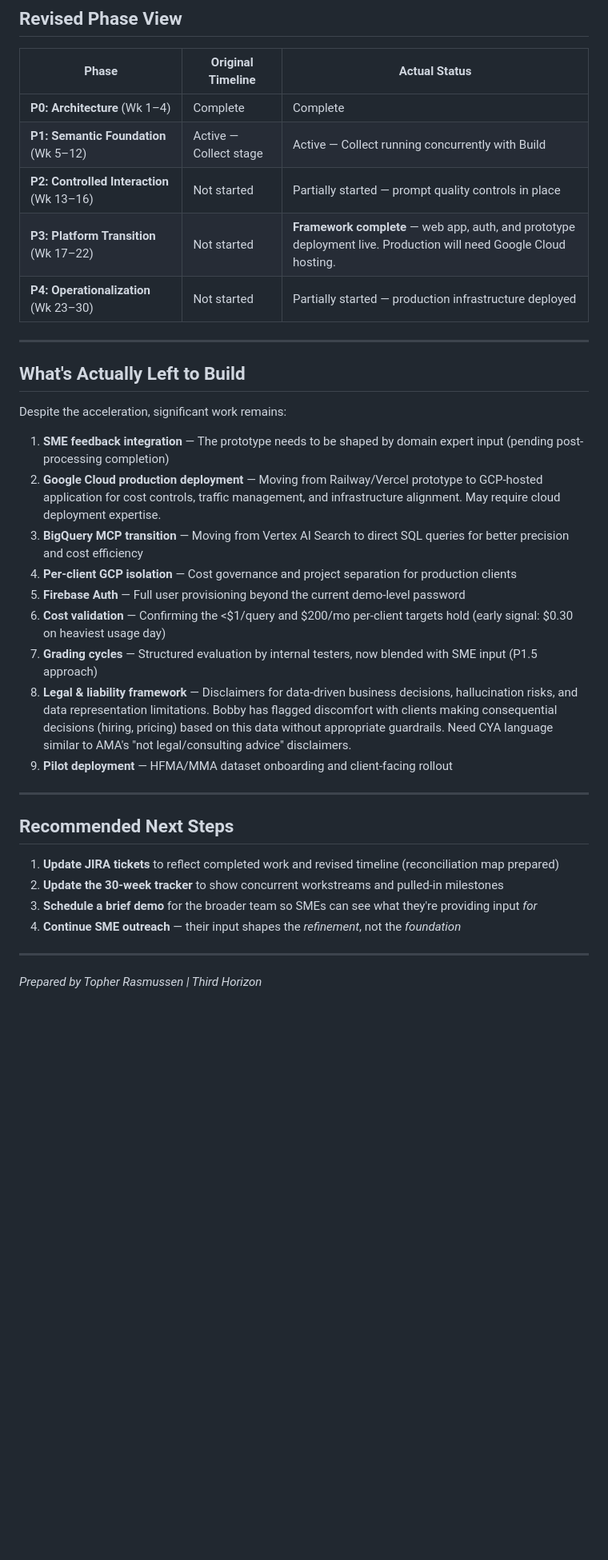
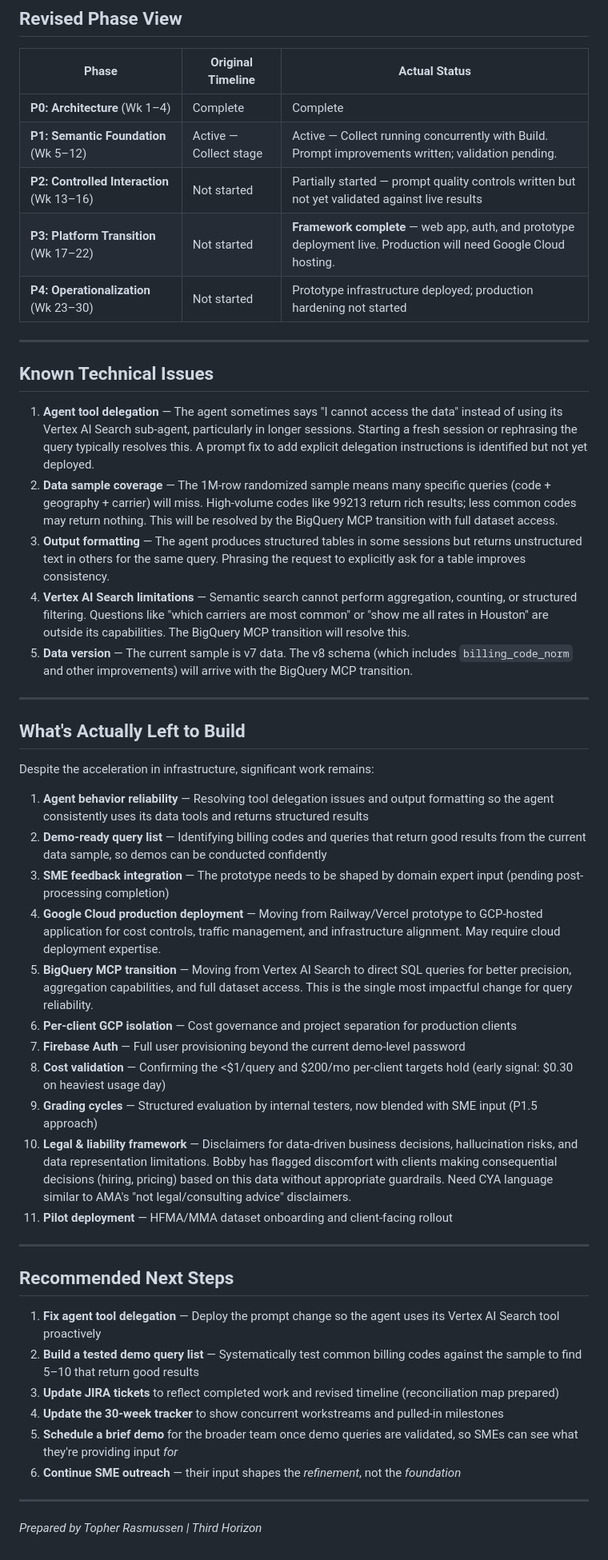
Before and after one commit to thtopher/muninn-tracker, a Markdown page: Progress_Update_Mar13.md, the part around one of its changes. Shown at 80% size. Drawn GitHub-style; blank space fills up the shorter version.

```diff
--- a/Progress_Update_Mar13.md
+++ b/Progress_Update_Mar13.md
@@ -100,35 +113,49 @@ The original plan treated SME input gathering (P1 Collect stage) as a prerequisi
 | Phase | Original Timeline | Actual Status |
 |---|---|---|
 | **P0: Architecture** (Wk 1–4) | Complete | Complete |
-| **P1: Semantic Foundation** (Wk 5–12) | Active — Collect stage | Active — Collect running concurrently with Build |
-| **P2: Controlled Interaction** (Wk 13–16) | Not started | Partially started — prompt quality controls in place |
+| **P1: Semantic Foundation** (Wk 5–12) | Active — Collect stage | Active — Collect running concurrently with Build. Prompt improvements written; validation pending. |
+| **P2: Controlled Interaction** (Wk 13–16) | Not started | Partially started — prompt quality controls written but not yet validated against live results |
 | **P3: Platform Transition** (Wk 17–22) | Not started | **Framework complete** — web app, auth, and prototype deployment live. Production will need Google Cloud hosting. |
-| **P4: Operationalization** (Wk 23–30) | Not started | Partially started — production infrastructure deployed |
+| **P4: Operationalization** (Wk 23–30) | Not started | Prototype infrastructure deployed; production hardening not started |
+
+---
+
+## Known Technical Issues
+
+1. **Agent tool delegation** — The agent sometimes says "I cannot access the data" instead of using its Vertex AI Search sub-agent, particularly in longer sessions. Starting a fresh session or rephrasing the query typically resolves this. A prompt fix to add explicit delegation instructions is identified but not yet deployed.
+2. **Data sample coverage** — The 1M-row randomized sample means many specific queries (code + geography + carrier) will miss. High-volume codes like 99213 return rich results; less common codes may return nothing. This will be resolved by the BigQuery MCP transition with full dataset access.
+3. **Output formatting** — The agent produces structured tables in some sessions but returns unstructured text in others for the same query. Phrasing the request to explicitly ask for a table improves consistency.
+4. **Vertex AI Search limitations** — Semantic search cannot perform aggregation, counting, or structured filtering. Questions like "which carriers are most common" or "show me all rates in Houston" are outside its capabilities. The BigQuery MCP transition will resolve this.
+5. **Data version** — The current sample is v7 data. The v8 schema (which includes `billing_code_norm` and other improvements) will arrive with the BigQuery MCP transition.
 
 ---
 
 ## What's Actually Left to Build
 
-Despite the acceleration, significant work remains:
+Despite the acceleration in infrastructure, significant work remains:
 
-1. **SME feedback integration** — The prototype needs to be shaped by domain expert input (pending post-processing completion)
-2. **Google Cloud production deployment** — Moving from Railway/Vercel prototype to GCP-hosted application for cost controls, traffic management, and infrastructure alignment. May require cloud deployment expertise.
-3. **BigQuery MCP transition** — Moving from Vertex AI Search to direct SQL queries for better precision and cost efficiency
-4. **Per-client GCP isolation** — Cost governance and project separation for production clients
-5. **Firebase Auth** — Full user provisioning beyond the current demo-level password
-6. **Cost validation** — Confirming the <$1/query and $200/mo per-client targets hold (early signal: $0.30 on heaviest usage day)
-7. **Grading cycles** — Structured evaluation by internal testers, now blended with SME input (P1.5 approach)
-8. **Legal & liability framework** — Disclaimers for data-driven business decisions, hallucination risks, and data representation limitations. Bobby has flagged discomfort with clients making consequential decisions (hiring, pricing) based on this data without appropriate guardrails. Need CYA language similar to AMA's "not legal/consulting advice" disclaimers.
-9. **Pilot deployment** — HFMA/MMA dataset onboarding and client-facing rollout
+1. **Agent behavior reliability** — Resolving tool delegation issues and output formatting so the agent consistently uses its data tools and returns structured results
+2. **Demo-ready query list** — Identifying billing codes and queries that return good results from the current data sample, so demos can be conducted confidently
+3. **SME feedback integration** — The prototype needs to be shaped by domain expert input (pending post-processing completion)
+4. **Google Cloud production deployment** — Moving from Railway/Vercel prototype to GCP-hosted application for cost controls, traffic management, and infrastructure alignment. May require cloud deployment expertise.
+5. **BigQuery MCP transition** — Moving from Vertex AI Search to direct SQL queries for better precision, aggregation capabilities, and full dataset access. This is the single most impactful change for query reliability.
+6. **Per-client GCP isolation** — Cost governance and project separation for production clients
+7. **Firebase Auth** — Full user provisioning beyond the current demo-level password
+8. **Cost validation** — Confirming the <$1/query and $200/mo per-client targets hold (early signal: $0.30 on heaviest usage day)
+9. **Grading cycles** — Structured evaluation by internal testers, now blended with SME input (P1.5 approach)
+10. **Legal & liability framework** — Disclaimers for data-driven business decisions, hallucination risks, and data representation limitations. Bobby has flagged discomfort with clients making consequential decisions (hiring, pricing) based on this data without appropriate guardrails. Need CYA language similar to AMA's "not legal/consulting advice" disclaimers.
+11. **Pilot deployment** — HFMA/MMA dataset onboarding and client-facing rollout
 
 ---
 
 ## Recommended Next Steps
 
-1. **Update JIRA tickets** to reflect completed work and revised timeline (reconciliation map prepared)
-2. **Update the 30-week tracker** to show concurrent workstreams and pulled-in milestones
-3. **Schedule a brief demo** for the broader team so SMEs can see what they're providing input *for*
-4. **Continue SME outreach** — their input shapes the *refinement*, not the *foundation*
+1. **Fix agent tool delegation** — Deploy the prompt change so the agent uses its Vertex AI Search tool proactively
+2. **Build a tested demo query list** — Systematically test common billing codes against the sample to find 5–10 that return good results
+3. **Update JIRA tickets** to reflect completed work and revised timeline (reconciliation map prepared)
+4. **Update the 30-week tracker** to show concurrent workstreams and pulled-in milestones
+5. **Schedule a brief demo** for the broader team once demo queries are validated, so SMEs can see what they're providing input *for*
+6. **Continue SME outreach** — their input shapes the *refinement*, not the *foundation*
 
 ---
 
```
Also changed, not shown: other parts of Progress_Update_Mar13.md (+32 -19 lines).
